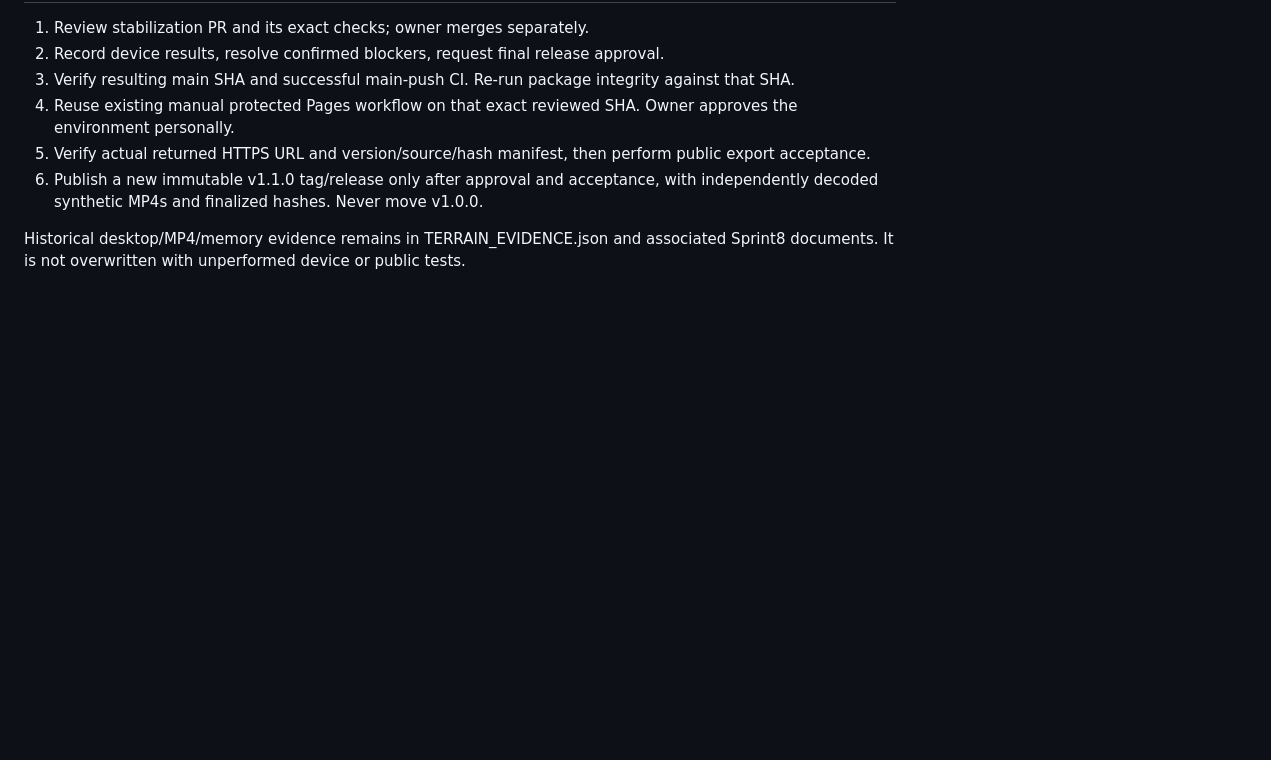
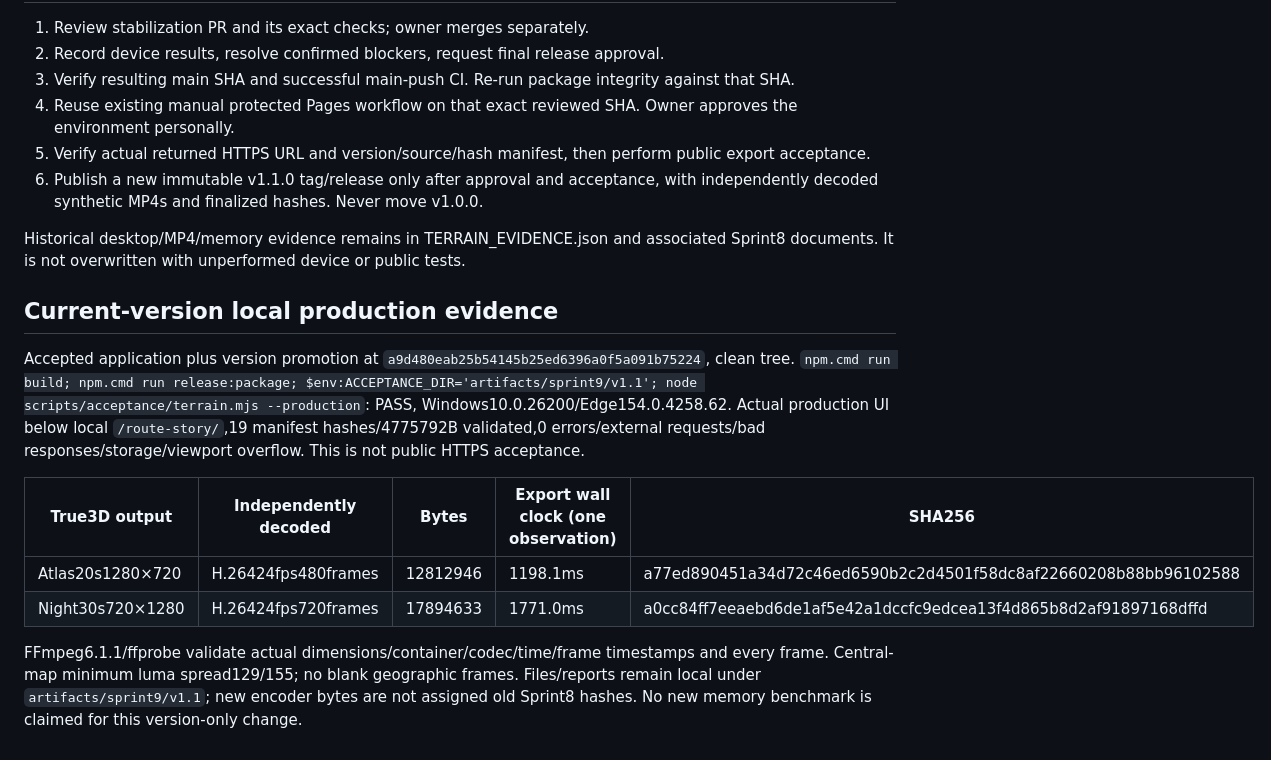
Before and after one commit to Matawaka/route-story, a Markdown page: docs/V1_1_RELEASE_ACCEPTANCE.md, the part around the change. Drawn GitHub-style; blank space fills up the shorter version.

Commit message:
Record independently decoded v1.1 production acceptance

```diff
--- a/docs/V1_1_RELEASE_ACCEPTANCE.md
+++ b/docs/V1_1_RELEASE_ACCEPTANCE.md
@@ -38,3 +38,14 @@ If MP4 is unsupported, record UNSUPPORTED rather than failure of route preview.
 6. Publish a new immutable v1.1.0 tag/release only after approval and acceptance, with independently decoded synthetic MP4s and finalized hashes. Never move v1.0.0.
 
 Historical desktop/MP4/memory evidence remains in TERRAIN_EVIDENCE.json and associated Sprint8 documents. It is not overwritten with unperformed device or public tests.
+
+## Current-version local production evidence
+
+Accepted application plus version promotion at `a9d480eab25b54145b25ed6396a0f5a091b75224`, clean tree. `npm.cmd run build; npm.cmd run release:package; $env:ACCEPTANCE_DIR='artifacts/sprint9/v1.1'; node scripts/acceptance/terrain.mjs --production`: PASS, Windows10.0.26200/Edge154.0.4258.62. Actual production UI below local `/route-story/`,19 manifest hashes/4775792B validated,0 errors/external requests/bad responses/storage/viewport overflow. This is not public HTTPS acceptance.
+
+| True3D output | Independently decoded | Bytes | Export wall clock (one observation) | SHA256 |
+| --- | --- | --- | --- | --- |
+| Atlas20s1280×720 | H.26424fps480frames | 12812946 |1198.1ms | a77ed890451a34d72c46ed6590b2c2d4501f58dc8af22660208b88bb96102588 |
+| Night30s720×1280 | H.26424fps720frames | 17894633 |1771.0ms | a0cc84ff7eeaebd6de1af5e42a1dccfc9edcea13f4d865b8d2af91897168dffd |
+
+FFmpeg6.1.1/ffprobe validate actual dimensions/container/codec/time/frame timestamps and every frame. Central-map minimum luma spread129/155; no blank geographic frames. Files/reports remain local under `artifacts/sprint9/v1.1`; new encoder bytes are not assigned old Sprint8 hashes. No new memory benchmark is claimed for this version-only change.
```
Also changed, not shown: docs/IMPLEMENTATION_STATE.md (+2 -0 lines).
